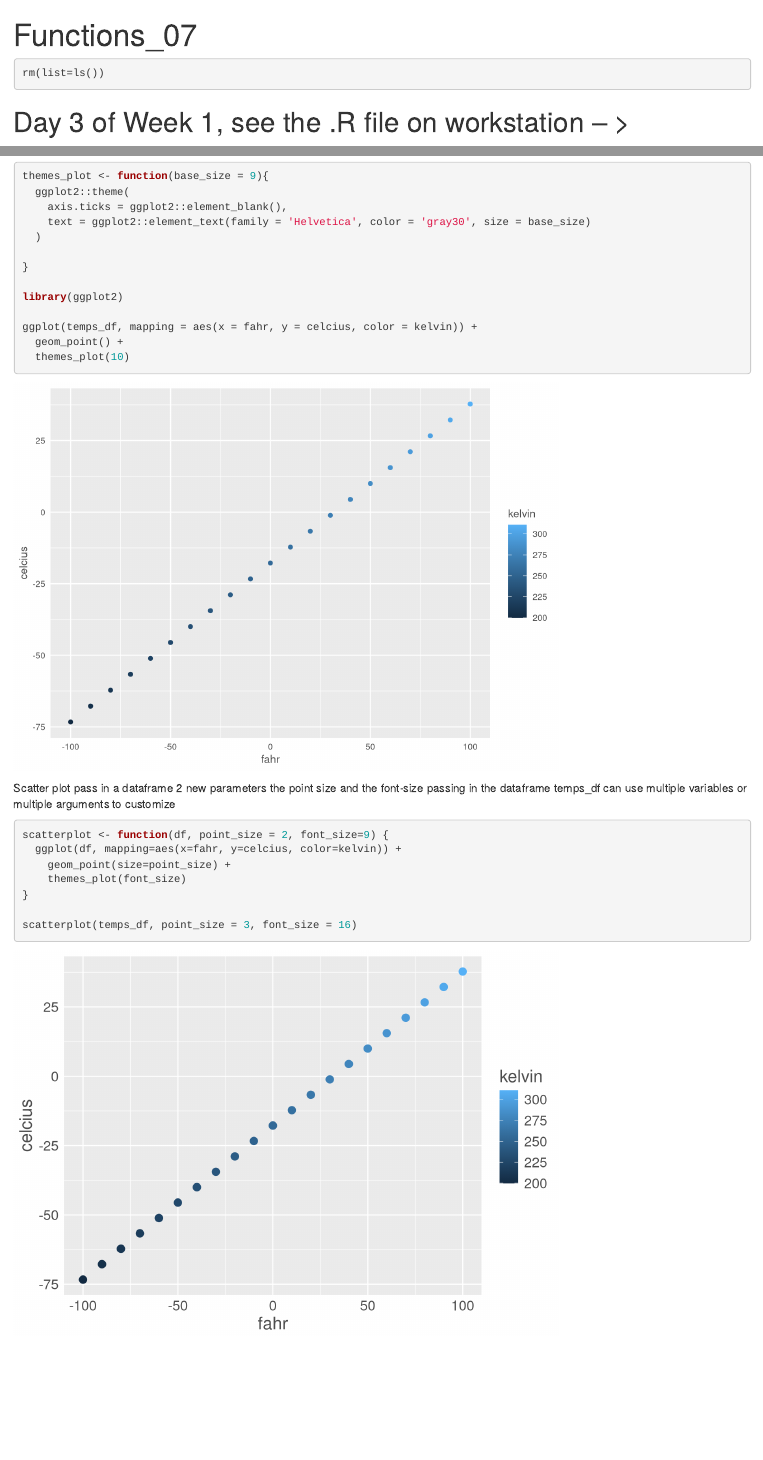
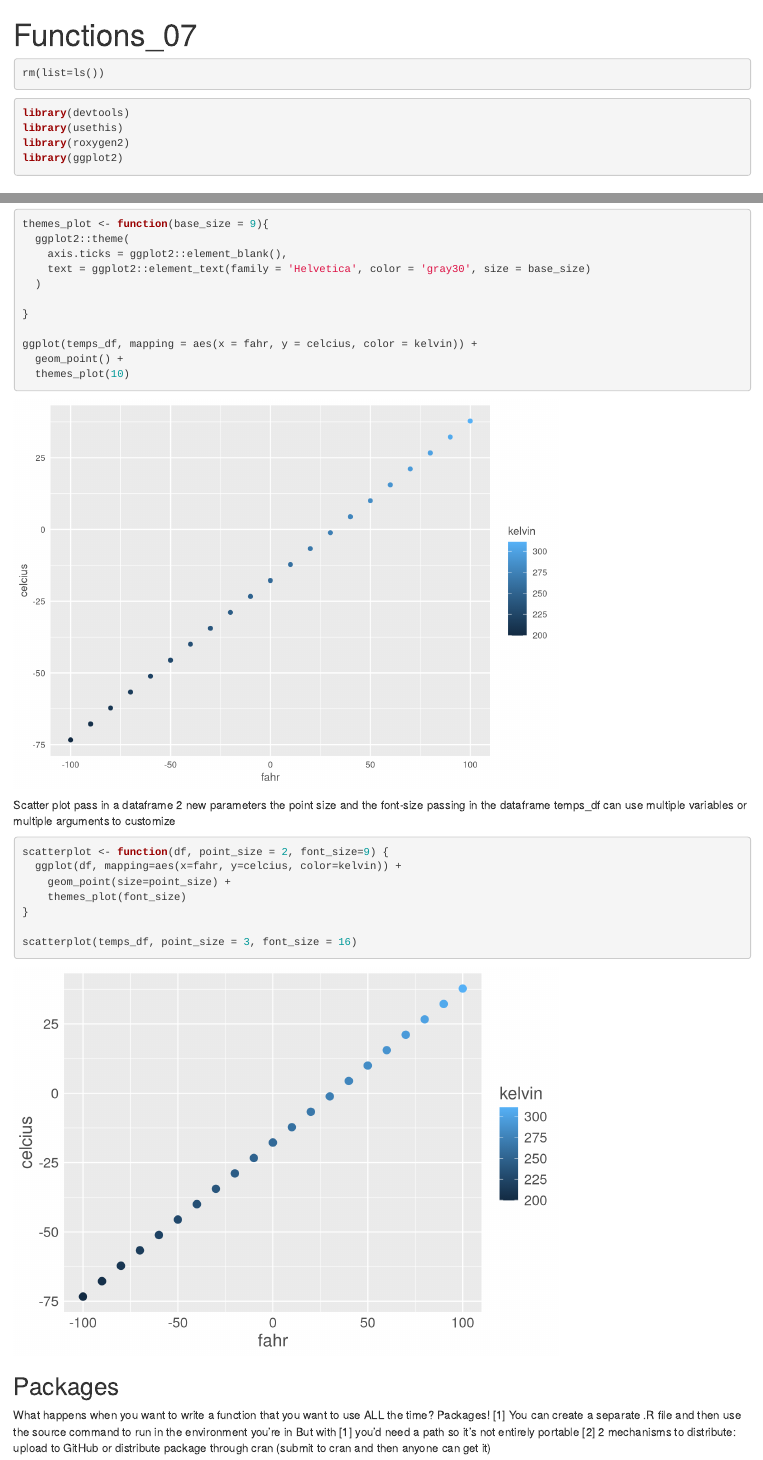
Before and after one commit to suzannemanugian/training_smanugian, an R Markdown document (Functions_07.Rmd): the page in a window 1100 px wide, from its top, and a second part further down, joined at a grey line. Rendered offline with R 4.5, knitr and Pandoc, with nearby package versions.

Commit message:
Updated some ggplot functions, began Packages text

````diff
--- a/Functions_07.Rmd
+++ b/Functions_07.Rmd
@@ -12,6 +12,13 @@
 
 rm(list=ls())
 
+```
+
+```{r, install}
+library(devtools)
+library(usethis)
+library(roxygen2)
+library(ggplot2)
 ```
 
 
@@ -105,8 +112,6 @@
 
 }
 
-library(ggplot2)
-
 ggplot(temps_df, mapping = aes(x = fahr, y = celcius, color = kelvin)) +
   geom_point() +
   themes_plot(10)
@@ -132,9 +137,12 @@
 
 
 
-
-
-
+## Packages
+What happens when you want to write a function that you want to use ALL the time?
+Packages!
+[1] You can create a separate .R file and then use the source command to run in the environment you're in
+But with [1] you'd need a path so it's not entirely portable
+[2] 2 mechanisms to distribute: upload to GitHub or distribute package through cran (submit to cran and then anyone can get it)
 ```{r}
 
 
````
Also changed, not shown: Functions_07.html.
